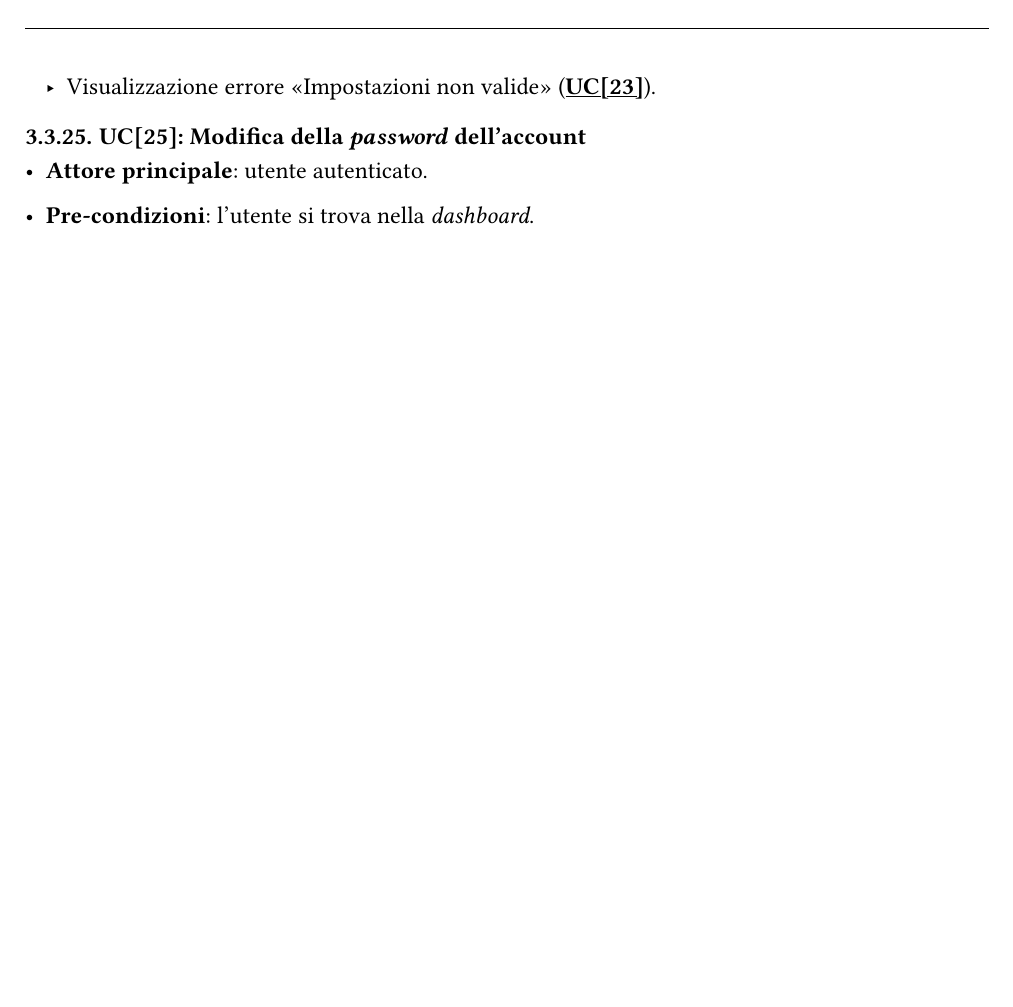
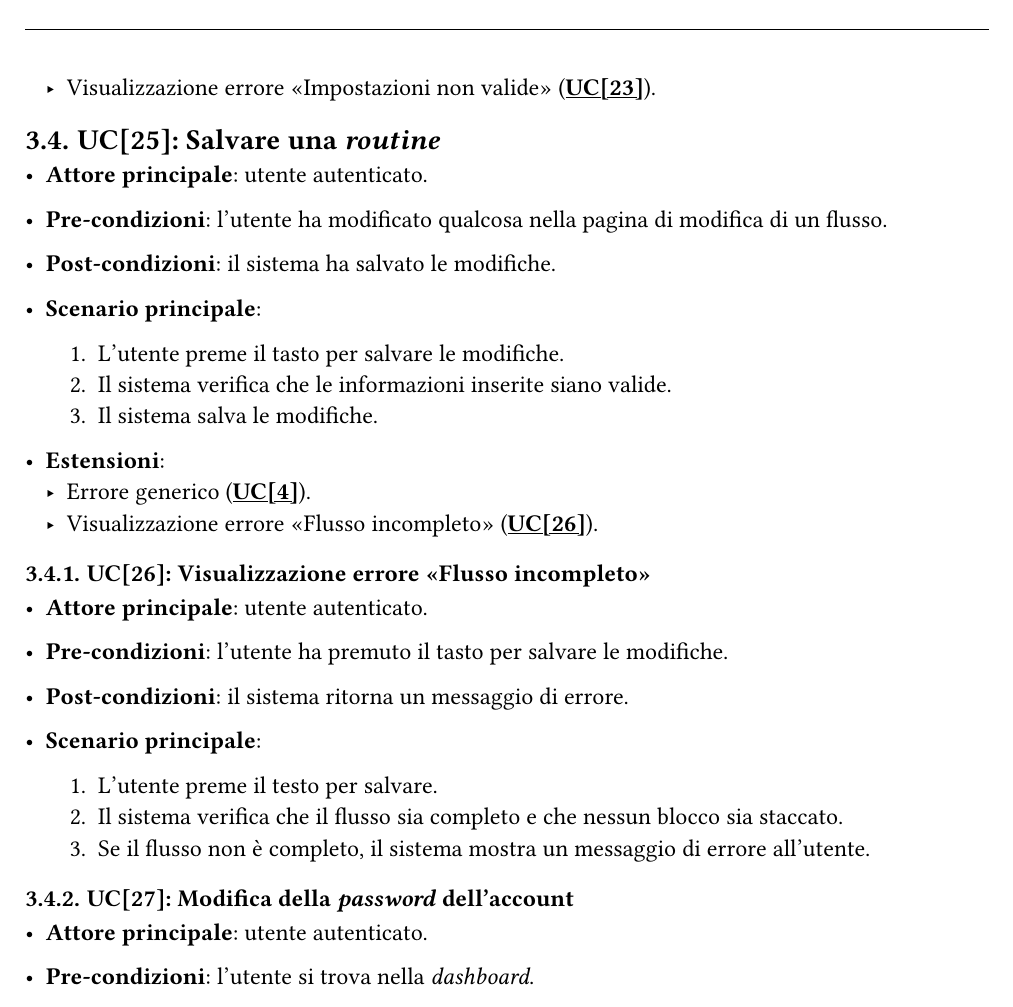
Before and after one commit to Sigma18Unipd/docs, a Typst document (2-RTB/documentidiprogetto/analisideirequisiti_0.10.0.typ): part of page 18 of 21 before the commit and part of page 18 of 22 after it, cut so that both start at the same text, the shorter picture padded with empty space. Compiled offline with Typst 0.15.

Commit message:
Update analisideirequisiti_0.10.0.typ

```diff
--- a/2-RTB/documentidiprogetto/analisideirequisiti_0.10.0.typ
+++ b/2-RTB/documentidiprogetto/analisideirequisiti_0.10.0.typ
@@ -669,11 +669,47 @@ Il gruppo _Sigma18_ ha deciso di dedicare certi _use case_ a categorie di utenza
 
 
 
+== UC[25]: Salvare una _routine_ <UC25>
+
+- *Attore principale*: utente autenticato.
+
+- *Pre-condizioni*: l'utente ha modificato qualcosa nella pagina di modifica di un flusso.
+
+- *Post-condizioni*: il sistema ha salvato le modifiche.
+
+- *Scenario principale*:
+  1. L'utente preme il tasto per salvare le modifiche.
+  2. Il sistema verifica che le informazioni inserite siano valide.
+  3. Il sistema salva le modifiche.
+
+- *Estensioni*:
+  - Errore generico (#link(<UC4>)[*UC[4]*]).
+  - Visualizzazione errore "Flusso incompleto" (#link(<UC26>)[*UC[26]*]).
 
 
 
 
-=== UC[25]: Modifica della _password_ dell'account <UC25>
+=== UC[26]: Visualizzazione errore "Flusso incompleto" <UC26>
+
+- *Attore principale*: utente autenticato.
+
+- *Pre-condizioni*: l'utente ha premuto il tasto per salvare le modifiche.
+
+- *Post-condizioni*: il sistema ritorna un messaggio di errore.
+
+- *Scenario principale*:
+  1. L'utente preme il testo per salvare.
+  2. Il sistema verifica che il flusso sia completo e che nessun blocco sia staccato.
+  3. Se il flusso non è completo, il sistema mostra un messaggio di errore all'utente.
+
+
+
+
+
+
+
+
+=== UC[27]: Modifica della _password_ dell'account <UC27>
 - *Attore principale*: utente autenticato.
 
 - *Pre-condizioni*: l'utente si trova nella _dashboard_.
@@ -711,6 +747,22 @@ Il gruppo _Sigma18_ ha deciso di dedicare certi _use case_ a categorie di utenza
 
 
 
+
+
+
+=== UC[29]: Logout <UC29>
+- *Attore principale*: utente autenticato.
+
+- *Pre-condizioni*: l'utente è autenticato.
+
+- *Post-condizioni*: l'utente non è autenticato.
+
+- *Scenario principale*:
+  1. l'utente preme l'icona per effettuare il logout.
+  2. Il sistema disconnette l'utente e lo riporta alla pagina di _login_.
+
+- *Estensioni*:
+  - Errore generico (#link(<UC4>)[*UC[4]*]).
 
 
 
```
Also changed, not shown: 2-RTB/documentidiprogetto/analisideirequisiti_0.10.0.typ (6 more changed lines).
